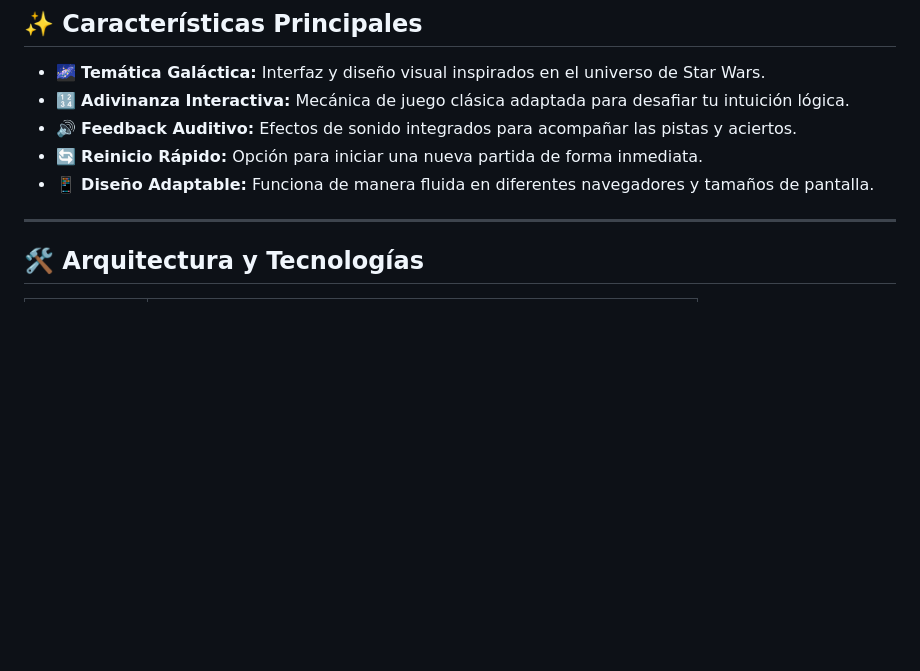
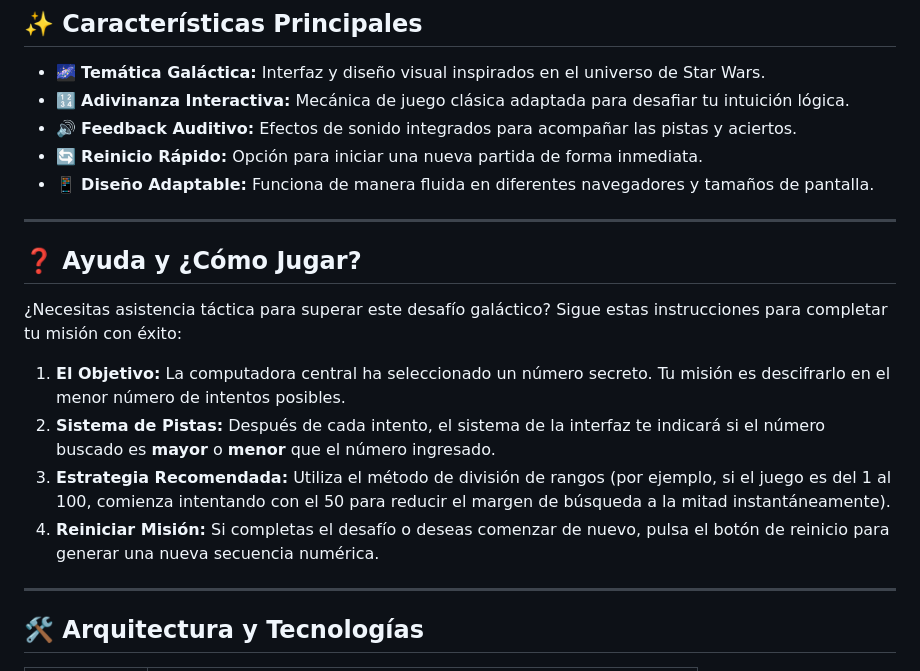
Before and after one commit to MarioSi3ri/Numero-Secreto, a Markdown page: README.md, the part around one of its changes. Rendered like a GitHub page; blank space fills up the shorter version.

Commit message:
Add help section with game instructions
Added help section with game instructions and strategy.

```diff
--- a/README.md
+++ b/README.md
@@ -26,6 +26,17 @@ Un divertido juego web interactivo de adivinanzas numéricas ambientado en el un
 * 🔊 **Feedback Auditivo:** Efectos de sonido integrados para acompañar las pistas y aciertos.
 * 🔄 **Reinicio Rápido:** Opción para iniciar una nueva partida de forma inmediata.
 * 📱 **Diseño Adaptable:** Funciona de manera fluida en diferentes navegadores y tamaños de pantalla.
+
+---
+
+## ❓ Ayuda y ¿Cómo Jugar?
+
+¿Necesitas asistencia táctica para superar este desafío galáctico? Sigue estas instrucciones para completar tu misión con éxito:
+
+1. **El Objetivo:** La computadora central ha seleccionado un número secreto. Tu misión es descifrarlo en el menor número de intentos posibles.
+2. **Sistema de Pistas:** Después de cada intento, el sistema de la interfaz te indicará si el número buscado es **mayor** o **menor** que el número ingresado.
+3. **Estrategia Recomendada:** Utiliza el método de división de rangos (por ejemplo, si el juego es del 1 al 100, comienza intentando con el 50 para reducir el margen de búsqueda a la mitad instantáneamente).
+4. **Reiniciar Misión:** Si completas el desafío o deseas comenzar de nuevo, pulsa el botón de reinicio para generar una nueva secuencia numérica.
 
 ---
 
```
Also changed, not shown: other parts of README.md (+1 -1 lines).
